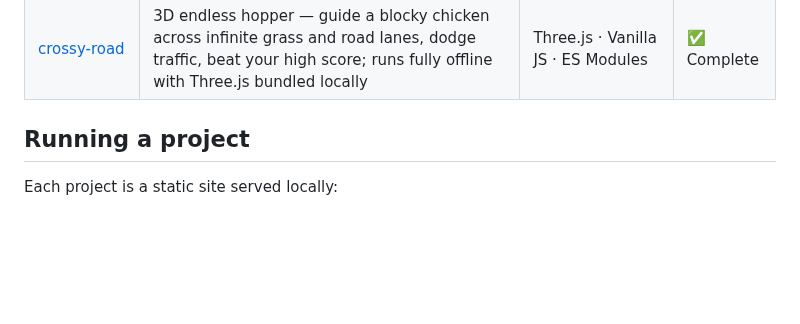
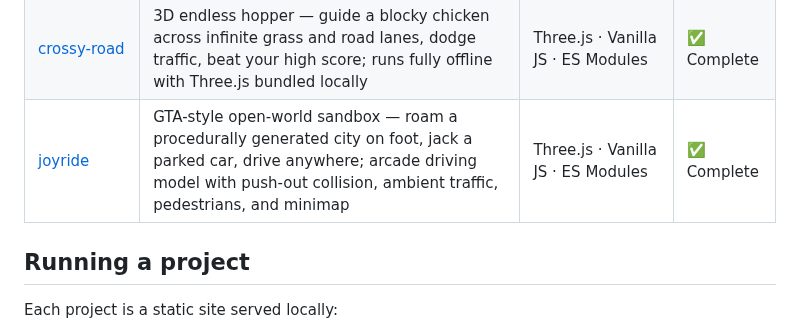
Before and after one commit to jason32456/claude_code-workspace, a Markdown page: README.md, the part around the change. Rendered like a GitHub page; blank space fills up the shorter version.

```diff
--- a/README.md
+++ b/README.md
@@ -16,6 +16,7 @@ A growing collection of browser and CLI app projects, each built in its own fold
 | [streaks](./streaks/) | Daily habit streak tracker — add up to 6 habits, check them off each day, watch streaks grow with a 30-day heatmap and confetti celebrations | Vanilla JS · CSS3 · localStorage · ES Modules | ✅ Complete |
 | [ambient-noise](./ambient-noise/) | Browser soundscape mixer — blend White Noise, Brown Noise, Rain, Ocean, Café, and Fireplace channels with independent volume sliders, a sleep timer, and a live frequency visualizer | Vanilla JS · Web Audio API · Canvas 2D | ✅ Complete |
 | [crossy-road](./crossy-road/) | 3D endless hopper — guide a blocky chicken across infinite grass and road lanes, dodge traffic, beat your high score; runs fully offline with Three.js bundled locally | Three.js · Vanilla JS · ES Modules | ✅ Complete |
+| [joyride](./joyride/) | GTA-style open-world sandbox — roam a procedurally generated city on foot, jack a parked car, drive anywhere; arcade driving model with push-out collision, ambient traffic, pedestrians, and minimap | Three.js · Vanilla JS · ES Modules | ✅ Complete |
 
 ## Running a project
 
```
Also changed, not shown: joyride/README.md (added, +62 -0 lines), joyride/screenshots/early.png (added), joyride/screenshots/settled.png (added), joyride/screenshots/start.png (added), 2 other files.
